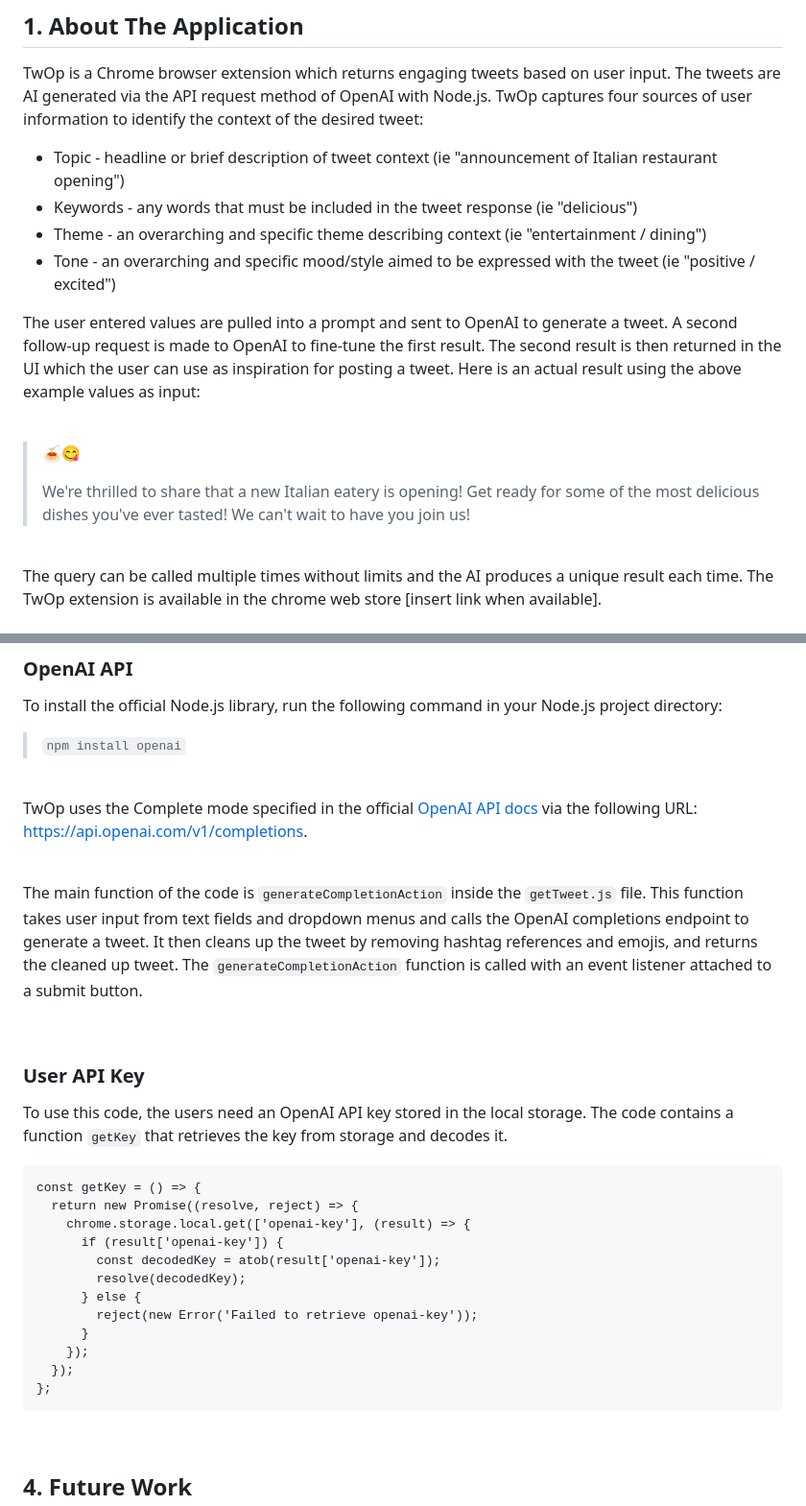
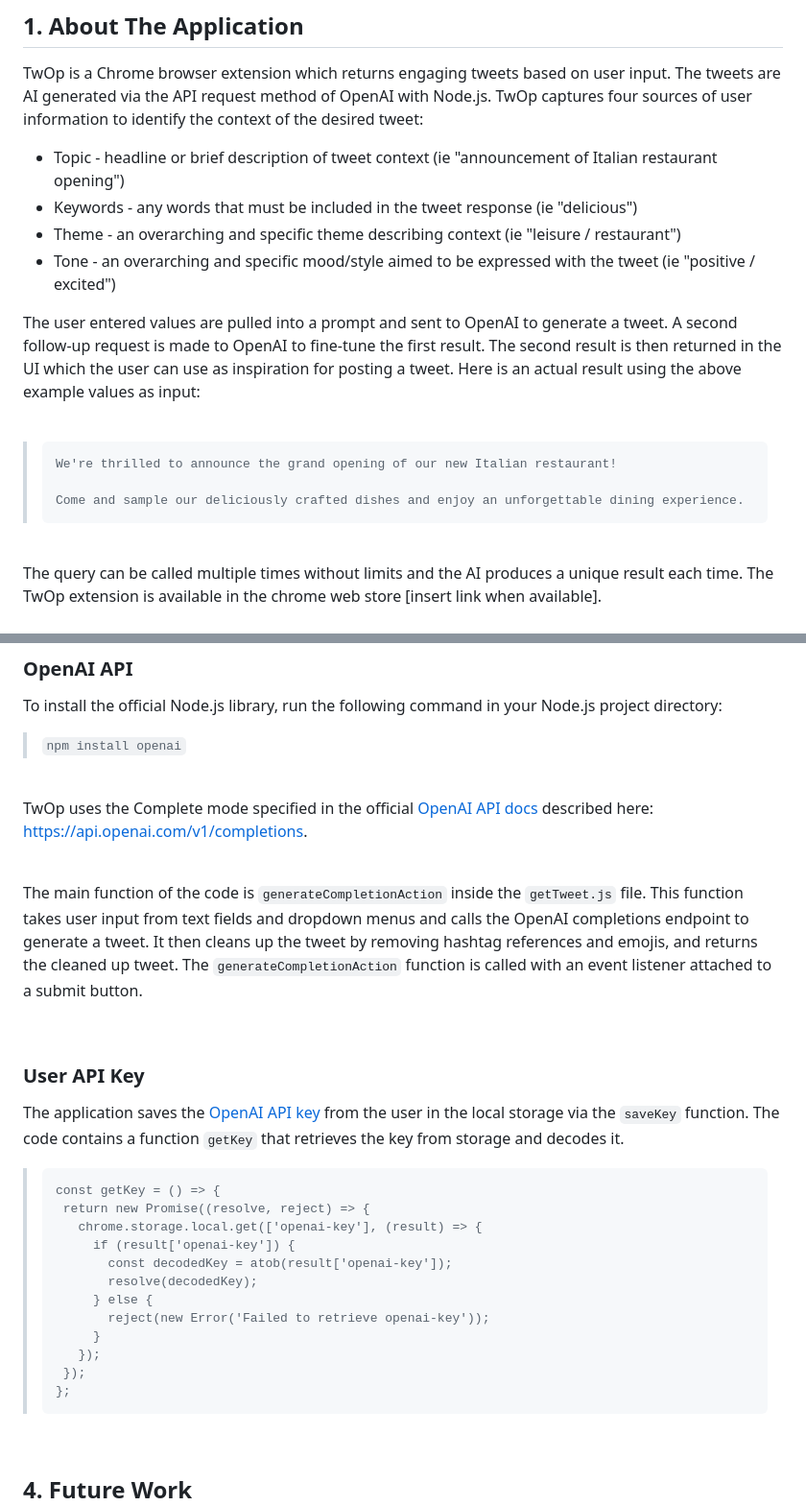
Before and after one commit to MyDeLife/TwOp, a Markdown page: README.md, 2 parts joined by grey strips. Shown at 96% size. Drawn GitHub-style.

Commit message:
language updates

````diff
--- a/README.md
+++ b/README.md
@@ -23,16 +23,17 @@
 
 - Topic - headline or brief description of tweet context (ie "announcement of Italian restaurant opening")
 - Keywords - any words that must be included in the tweet response (ie "delicious")
-- Theme - an overarching and specific theme describing context (ie "entertainment / dining")
+- Theme - an overarching and specific theme describing context (ie "leisure / restaurant")
 - Tone - an overarching and specific mood/style aimed to be expressed with the tweet (ie "positive / excited")
 
 The user entered values are pulled into a prompt and sent to OpenAI to generate a tweet. A second follow-up request is made to OpenAI to fine-tune the first result. The second result is then returned in the UI which the user can use as inspiration for posting a tweet. Here is an actual result using the above example values as input:
 
 <br>
 
- > 🍝😋
+>```
+>We're thrilled to announce the grand opening of our new Italian restaurant!
 >
->We're thrilled to share that a new Italian eatery is opening! Get ready for some of the most delicious dishes you've ever tasted! We can't wait to have you join us!
+>Come and sample our deliciously crafted dishes and enjoy an unforgettable dining experience.
 
 <br>
 
@@ -55,7 +56,7 @@ To install the official Node.js library, run the following command in your Node.
 
 <br>
 
-TwOp uses the Complete mode specified in the official [OpenAI API docs](https://platform.openai.com/docs/api-reference/introduction) via the following URL: https://api.openai.com/v1/completions.
+TwOp uses the Complete mode specified in the official [OpenAI API docs](https://platform.openai.com/docs/introduction/overview) described here: https://api.openai.com/v1/completions.
 
 <br>
 
@@ -64,22 +65,21 @@ The main function of the code is `generateCompletionAction` inside the `getTweet
 <br>
 
 ### User API Key
-To use this code, the users need an OpenAI API key stored in the local storage. The code contains a function `getKey` that retrieves the key from storage and decodes it.
+The application saves the [OpenAI API key](https://platform.openai.com/docs/api-reference/introduction) from the user in the local storage via the `saveKey` function. The code contains a function `getKey` that retrieves the key from storage and decodes it.
 
-```
-const getKey = () => {
-  return new Promise((resolve, reject) => {
-    chrome.storage.local.get(['openai-key'], (result) => {
-      if (result['openai-key']) {
-        const decodedKey = atob(result['openai-key']);
-        resolve(decodedKey);
-      } else {
-        reject(new Error('Failed to retrieve openai-key'));
-      }
-    });
-  });
-};
-```
+>```
+>const getKey = () => {
+>  return new Promise((resolve, reject) => {
+>    chrome.storage.local.get(['openai-key'], (result) => {
+>      if (result['openai-key']) {
+>        const decodedKey = atob(result['openai-key']);
+>        resolve(decodedKey);
+>      } else {
+>        reject(new Error('Failed to retrieve openai-key'));
+>      }
+>    });
+>  });
+>};
 
 <br>
 
````
